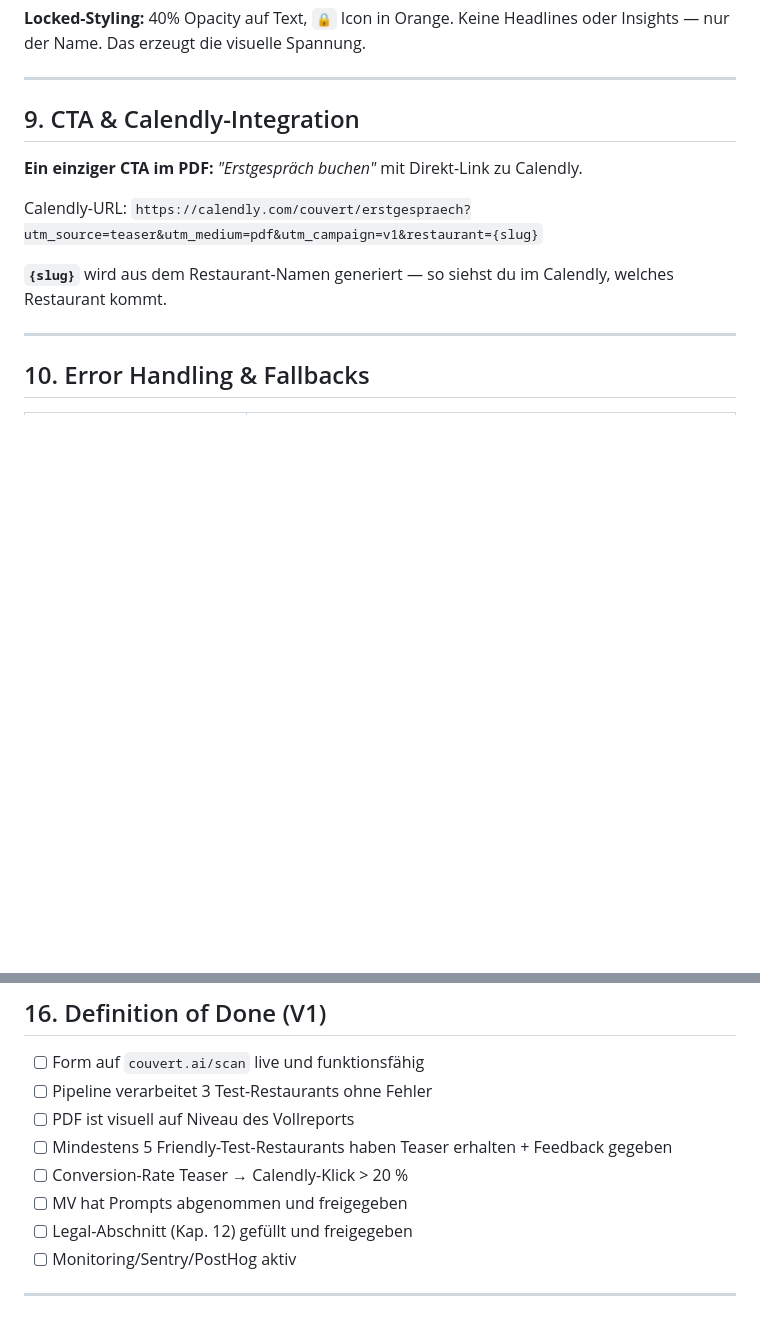
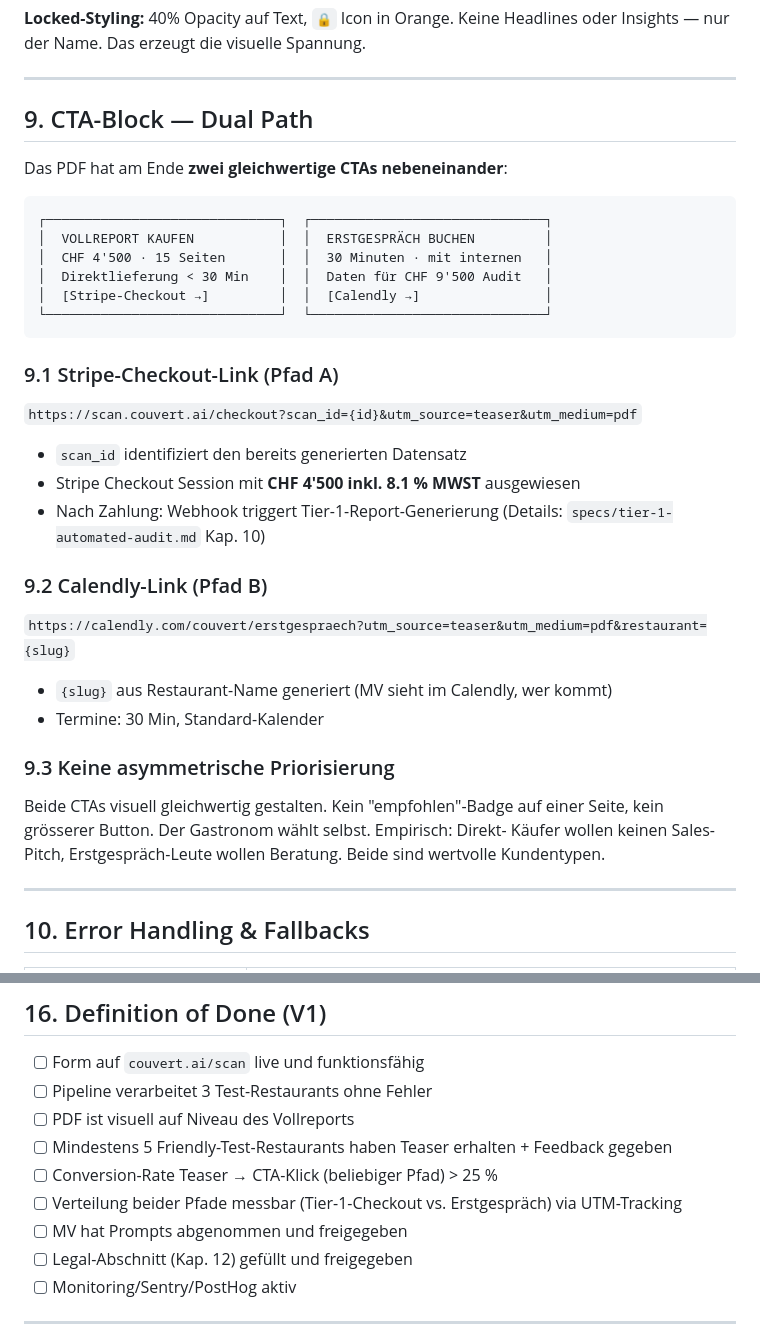
Before and after one commit to ALPYNE-GmbH/couvert.ai, a Markdown page: specs/teaser-pipeline-v1.md, 2 parts joined by grey strips. Rendered like a GitHub page; blank space fills up the shorter version.

````diff
--- a/specs/teaser-pipeline-v1.md
+++ b/specs/teaser-pipeline-v1.md
@@ -348,13 +409,41 @@ oder Insights — nur der Name. Das erzeugt die visuelle Spannung.
 
 ---
 
-## 9. CTA & Calendly-Integration
+## 9. CTA-Block — Dual Path
 
-**Ein einziger CTA im PDF:** *"Erstgespräch buchen"* mit Direkt-Link zu Calendly.
+Das PDF hat am Ende **zwei gleichwertige CTAs nebeneinander**:
 
-Calendly-URL: `https://calendly.com/couvert/erstgespraech?utm_source=teaser&utm_medium=pdf&utm_campaign=v1&restaurant={slug}`
+```
+┌──────────────────────────────┐  ┌──────────────────────────────┐
+│  VOLLREPORT KAUFEN           │  │  ERSTGESPRÄCH BUCHEN         │
+│  CHF 4'500 · 15 Seiten       │  │  30 Minuten · mit internen   │
+│  Direktlieferung < 30 Min    │  │  Daten für CHF 9'500 Audit   │
+│  [Stripe-Checkout →]         │  │  [Calendly →]                │
+└──────────────────────────────┘  └──────────────────────────────┘
+```
 
-**`{slug}`** wird aus dem Restaurant-Namen generiert — so siehst du im Calendly, welches Restaurant kommt.
+### 9.1 Stripe-Checkout-Link (Pfad A)
+
+`https://scan.couvert.ai/checkout?scan_id={id}&utm_source=teaser&utm_medium=pdf`
+
+- `scan_id` identifiziert den bereits generierten Datensatz
+- Stripe Checkout Session mit **CHF 4'500 inkl. 8.1 % MWST** ausgewiesen
+- Nach Zahlung: Webhook triggert Tier-1-Report-Generierung
+  (Details: `specs/tier-1-automated-audit.md` Kap. 10)
+
+### 9.2 Calendly-Link (Pfad B)
+
+`https://calendly.com/couvert/erstgespraech?utm_source=teaser&utm_medium=pdf&restaurant={slug}`
+
+- `{slug}` aus Restaurant-Name generiert (MV sieht im Calendly, wer kommt)
+- Termine: 30 Min, Standard-Kalender
+
+### 9.3 Keine asymmetrische Priorisierung
+
+Beide CTAs visuell gleichwertig gestalten. Kein "empfohlen"-Badge auf einer
+Seite, kein grösserer Button. Der Gastronom wählt selbst. Empirisch: Direkt-
+Käufer wollen keinen Sales-Pitch, Erstgespräch-Leute wollen Beratung. Beide
+sind wertvolle Kundentypen.
 
 ---
 
@@ -567,7 +656,8 @@ Gib das Ergebnis via `reputation_manager_output` Tool zurück.
 - [ ] Pipeline verarbeitet 3 Test-Restaurants ohne Fehler
 - [ ] PDF ist visuell auf Niveau des Vollreports
 - [ ] Mindestens 5 Friendly-Test-Restaurants haben Teaser erhalten + Feedback gegeben
-- [ ] Conversion-Rate Teaser → Calendly-Klick > 20 %
+- [ ] Conversion-Rate Teaser → CTA-Klick (beliebiger Pfad) > 25 %
+- [ ] Verteilung beider Pfade messbar (Tier-1-Checkout vs. Erstgespräch) via UTM-Tracking
 - [ ] MV hat Prompts abgenommen und freigegeben
 - [ ] Legal-Abschnitt (Kap. 12) gefüllt und freigegeben
 - [ ] Monitoring/Sentry/PostHog aktiv
````
Also changed, not shown: other parts of specs/teaser-pipeline-v1.md (+84 -23 lines), specs/tier-1-automated-audit.md (+17 -0 lines).
